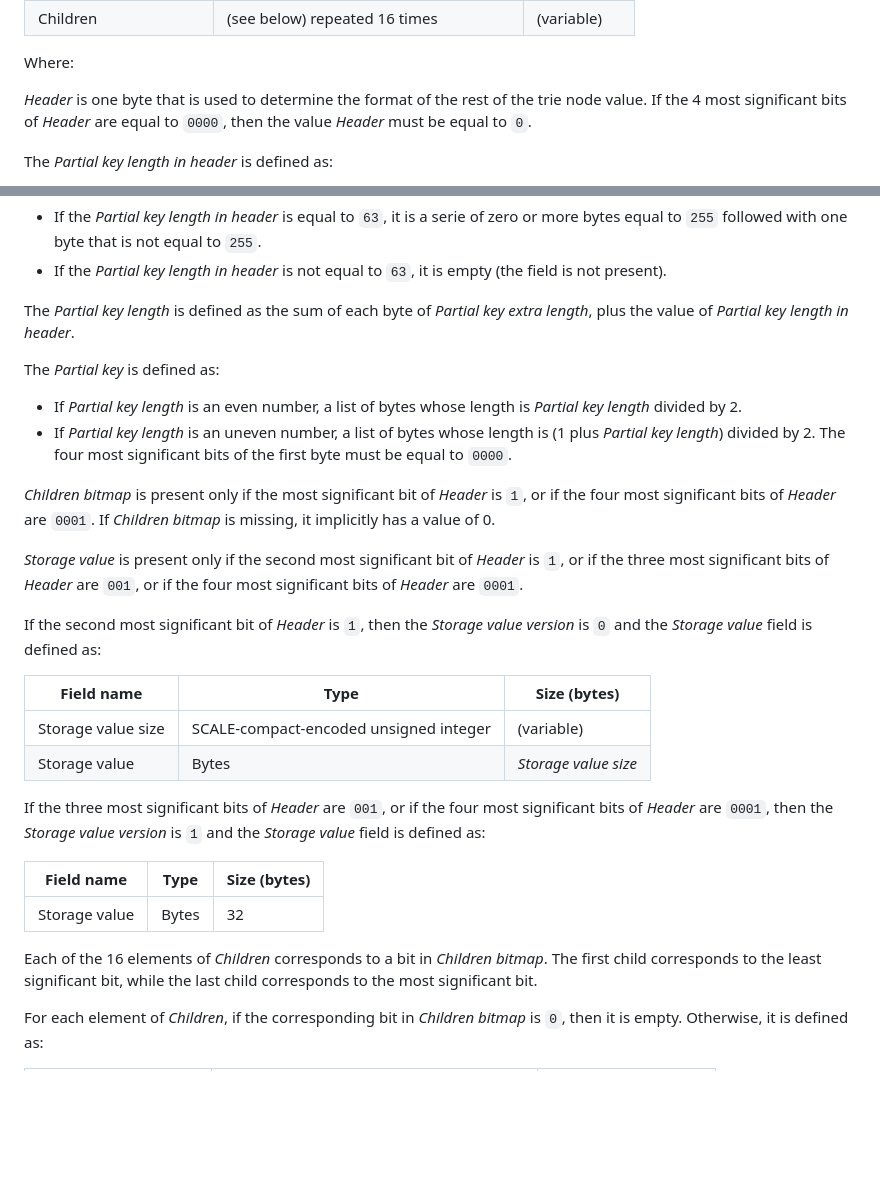
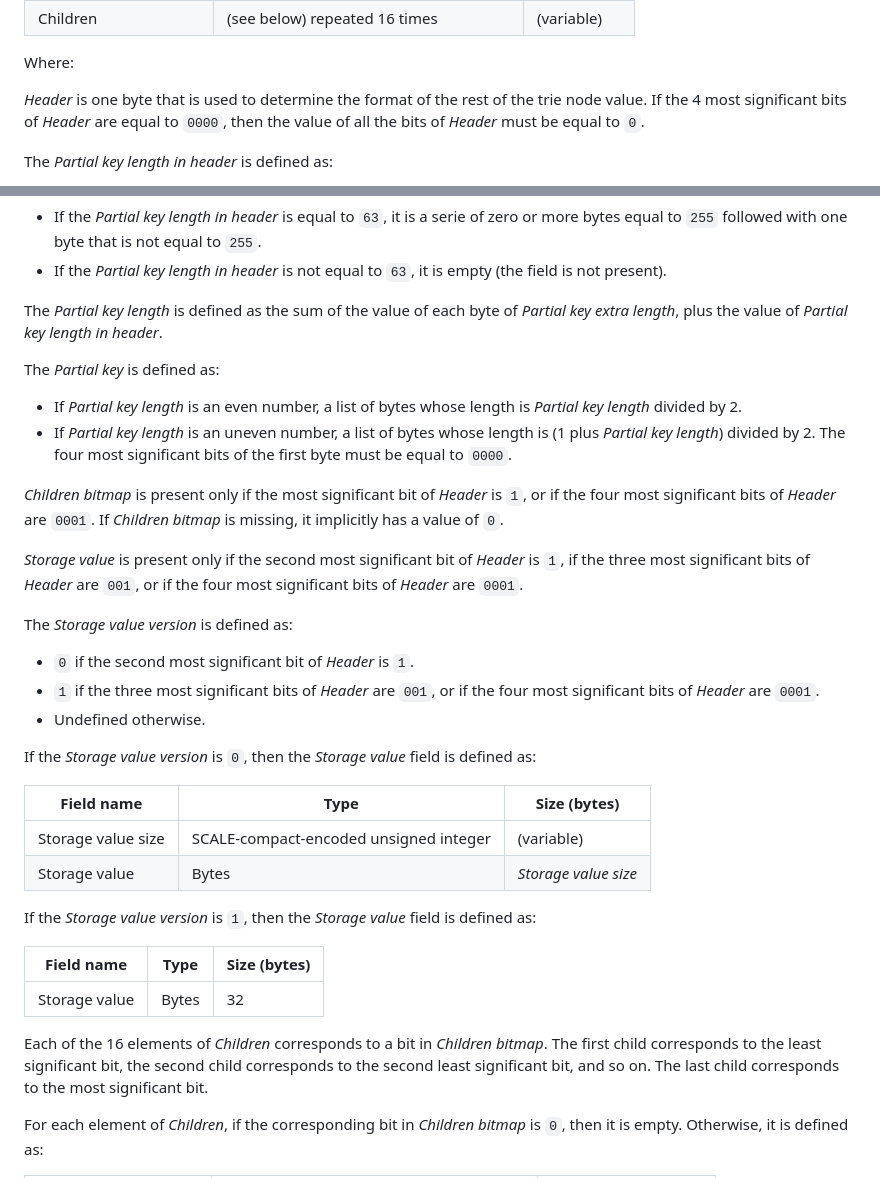
Before and after one commit to tomaka/spec, a Markdown page: src/state.md, 2 parts joined by grey strips. GitHub-like rendering; blank space fills up the shorter version.

Commit message:
Clarifications

```diff
--- a/src/state.md
+++ b/src/state.md
@@ -33,7 +33,7 @@ A **trie node value** is defined as:
 Where:
 
 *Header* is one byte that is used to determine the format of the rest of the trie node value.
-If the 4 most significant bits of *Header* are equal to `0000`, then the value *Header* must be equal to `0`.
+If the 4 most significant bits of *Header* are equal to `0000`, then the value of all the bits of *Header* must be equal to `0`.
 
 The *Partial key length in header* is defined as:
 
@@ -47,31 +47,37 @@ The *Partial key extra length* is defined as:
 - If the *Partial key length in header* is equal to `63`, it is a serie of zero or more bytes equal to `255` followed with one byte that is not equal to `255`.
 - If the *Partial key length in header* is not equal to `63`, it is empty (the field is not present).
 
-The *Partial key length* is defined as the sum of each byte of *Partial key extra length*, plus the value of *Partial key length in header*.
+The *Partial key length* is defined as the sum of the value of each byte of *Partial key extra length*, plus the value of *Partial key length in header*.
 
 The *Partial key* is defined as:
 
 - If *Partial key length* is an even number, a list of bytes whose length is *Partial key length* divided by 2.
 - If *Partial key length* is an uneven number, a list of bytes whose length is (1 plus *Partial key length*) divided by 2. The four most significant bits of the first byte must be equal to `0000`.
 
-*Children bitmap* is present only if the most significant bit of *Header* is `1`, or if the four most significant bits of *Header* are `0001`. If *Children bitmap* is missing, it implicitly has a value of 0.
+*Children bitmap* is present only if the most significant bit of *Header* is `1`, or if the four most significant bits of *Header* are `0001`. If *Children bitmap* is missing, it implicitly has a value of `0`.
 
-*Storage value* is present only if the second most significant bit of *Header* is `1`, or if the three most significant bits of *Header* are `001`, or if the four most significant bits of *Header* are `0001`.
+*Storage value* is present only if the second most significant bit of *Header* is `1`, if the three most significant bits of *Header* are `001`, or if the four most significant bits of *Header* are `0001`.
 
-If the second most significant bit of *Header* is `1`, then the *Storage value version* is `0` and the *Storage value* field is defined as:
+The *Storage value version* is defined as:
+
+- `0` if the second most significant bit of *Header* is `1`.
+- `1` if the three most significant bits of *Header* are `001`, or if the four most significant bits of *Header* are `0001`.
+- Undefined otherwise.
+
+If the *Storage value version* is `0`, then the *Storage value* field is defined as:
 
 | Field name         | Type      | Size (bytes)   |
 | ------------------ | --------- | -------------- |
 | Storage value size | SCALE-compact-encoded unsigned integer | (variable) |
 | Storage value | Bytes | *Storage value size* |
 
-If the three most significant bits of *Header* are `001`, or if the four most significant bits of *Header* are `0001`, then the *Storage value version* is `1` and the *Storage value* field is defined as:
+If the *Storage value version* is `1`, then the *Storage value* field is defined as:
 
 | Field name         | Type      | Size (bytes)   |
 | ------------------ | --------- | -------------- |
 | Storage value | Bytes | 32 |
 
-Each of the 16 elements of *Children* corresponds to a bit in *Children bitmap*. The first child corresponds to the least significant bit, while the last child corresponds to the most significant bit.
+Each of the 16 elements of *Children* corresponds to a bit in *Children bitmap*. The first child corresponds to the least significant bit, the second child corresponds to the second least significant bit, and so on. The last child corresponds to the most significant bit.
 
 For each element of *Children*, if the corresponding bit in *Children bitmap* is `0`, then it is empty. Otherwise, it is defined as:
 
```
